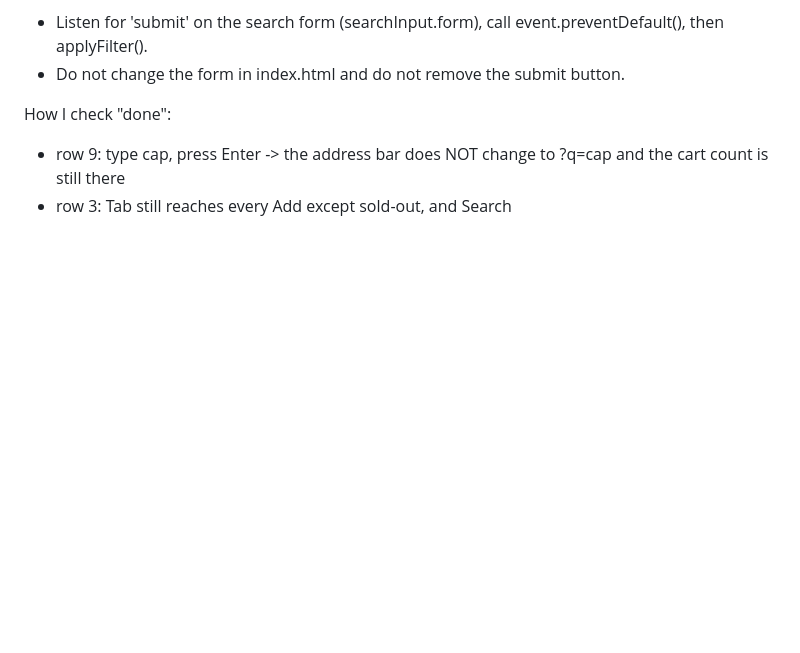
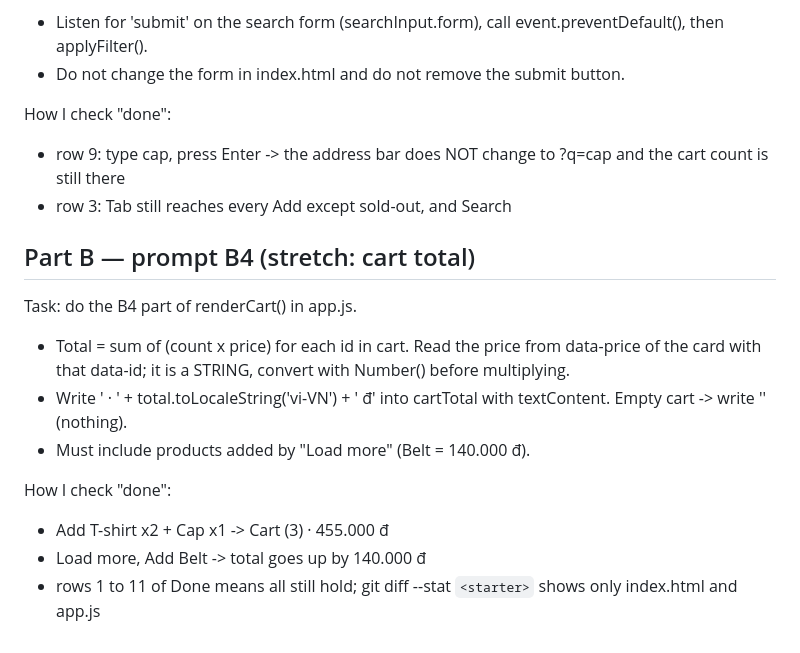
Before and after one commit to HieuLe832/csc13008-wad-ia2, a Markdown page: brief.md, the part around the change. GitHub-like rendering; blank space fills up the shorter version.

Commit message:
Part B brief: prompt for B4 cart total

```diff
--- a/brief.md
+++ b/brief.md
@@ -91,3 +91,19 @@ How I check "done":
 - row 9: type cap, press Enter -> the address bar does NOT change to ?q=cap
   and the cart count is still there
 - row 3: Tab still reaches every Add except sold-out, and Search
+
+## Part B — prompt B4 (stretch: cart total)
+
+Task: do the B4 part of renderCart() in app.js.
+- Total = sum of (count x price) for each id in cart. Read the price from
+  data-price of the card with that data-id; it is a STRING, convert with
+  Number() before multiplying.
+- Write ' · ' + total.toLocaleString('vi-VN') + ' đ' into cartTotal with
+  textContent. Empty cart -> write '' (nothing).
+- Must include products added by "Load more" (Belt = 140.000 đ).
+
+How I check "done":
+- Add T-shirt x2 + Cap x1 -> Cart (3) · 455.000 đ
+- Load more, Add Belt -> total goes up by 140.000 đ
+- rows 1 to 11 of Done means all still hold;
+  git diff --stat `<starter>` shows only index.html and app.js
```
